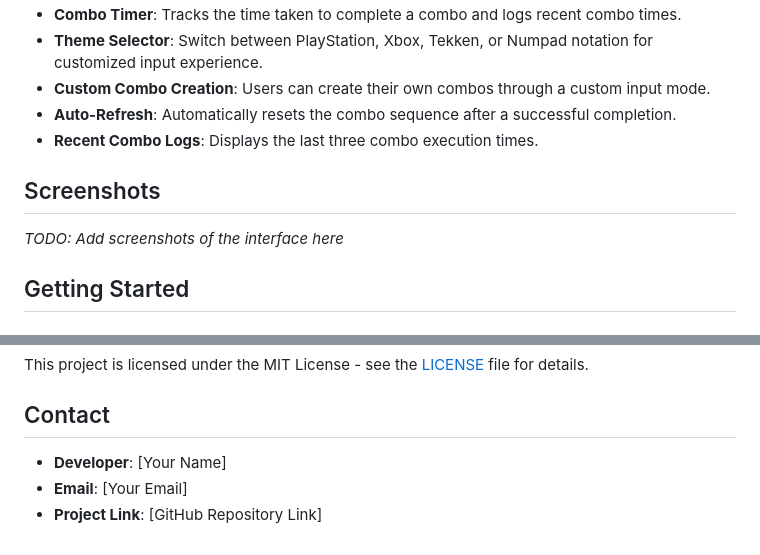
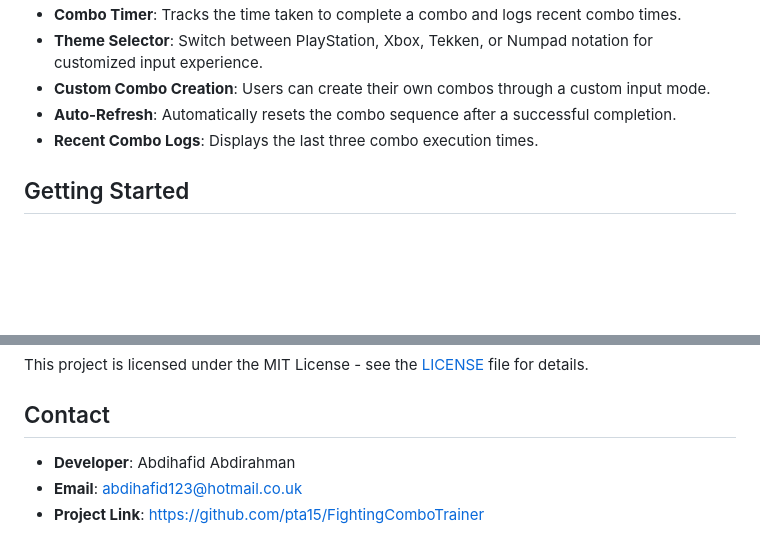
Before and after one commit to pta15/FightingComboTrainer, a Markdown page: readme.md, 2 parts joined by grey strips. Drawn GitHub-style; blank space fills up the shorter version.

Commit message:
updated readme contact area

```diff
--- a/readme.md
+++ b/readme.md
@@ -14,10 +14,6 @@ A web app designed to help players practice fighting game combos using either an
 - **Custom Combo Creation**: Users can create their own combos through a custom input mode.
 - **Auto-Refresh**: Automatically resets the combo sequence after a successful completion.
 - **Recent Combo Logs**: Displays the last three combo execution times.
-
-## Screenshots
-
-_TODO: Add screenshots of the interface here_
 
 ## Getting Started
 
@@ -75,6 +71,6 @@ This project is licensed under the MIT License - see the [LICENSE](LICENSE) file
 
 ## Contact
 
-- **Developer**: [Your Name]
-- **Email**: [Your Email]
-- **Project Link**: [GitHub Repository Link]
+- **Developer**: Abdihafid Abdirahman
+- **Email**: abdihafid123@hotmail.co.uk
+- **Project Link**: https://github.com/pta15/FightingComboTrainer
```
